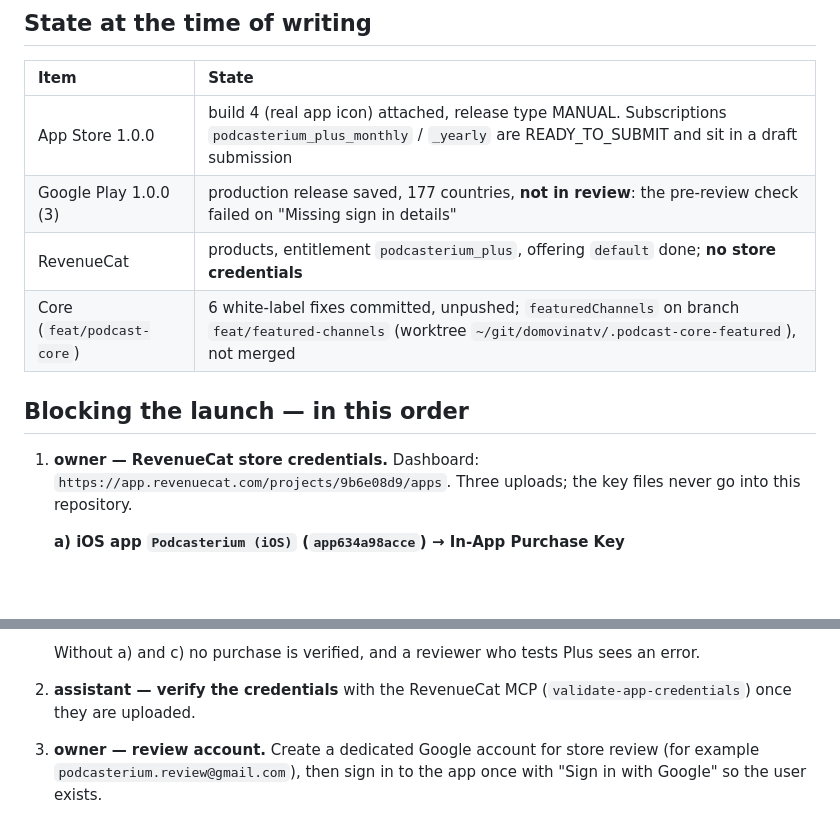
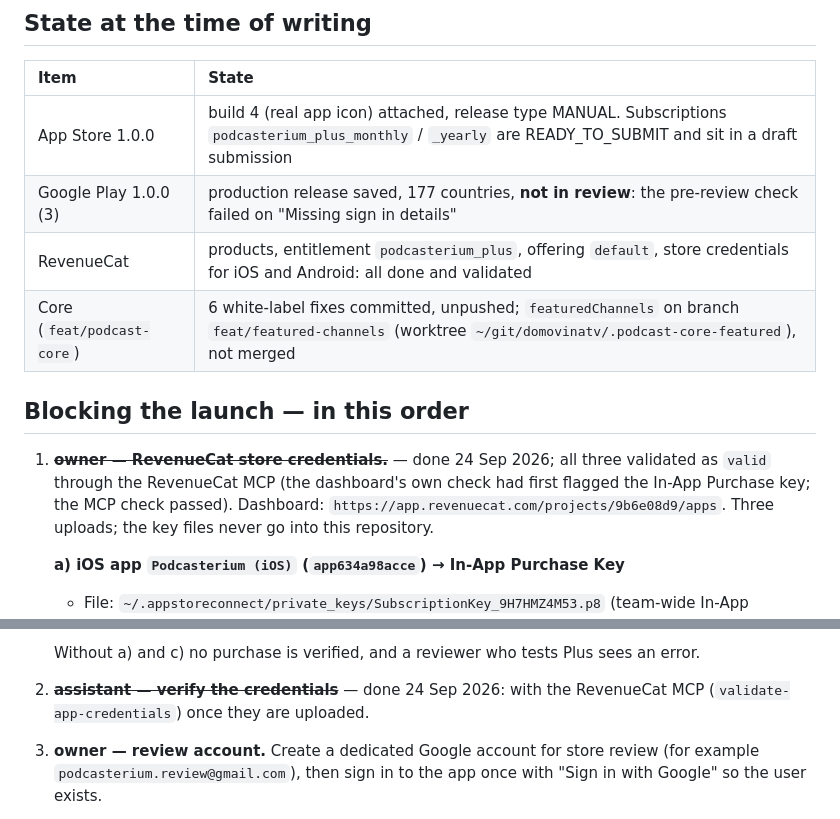
Before and after one commit to podcasterium/podcasterium-app, a Markdown page: docs/TODO-launch.md, 2 parts joined by grey strips. Drawn GitHub-style; blank space fills up the shorter version.

Commit message:
docs: RevenueCat store credentials are in place and valid
Co-Authored-By: Claude Opus 5.5 (1M context) <noreply@anthropic.com>

```diff
--- a/docs/TODO-launch.md
+++ b/docs/TODO-launch.md
@@ -15,12 +15,12 @@ Items marked **assistant** can be done in a session.
 | :-- | :-- |
 | App Store 1.0.0 | build 4 (real app icon) attached, release type MANUAL. Subscriptions `podcasterium_plus_monthly` / `_yearly` are READY_TO_SUBMIT and sit in a draft submission |
 | Google Play 1.0.0 (3) | production release saved, 177 countries, **not in review**: the pre-review check failed on "Missing sign in details" |
-| RevenueCat | products, entitlement `podcasterium_plus`, offering `default` done; **no store credentials** |
+| RevenueCat | products, entitlement `podcasterium_plus`, offering `default`, store credentials for iOS and Android: all done and validated |
 | Core (`feat/podcast-core`) | 6 white-label fixes committed, unpushed; `featuredChannels` on branch `feat/featured-channels` (worktree `~/git/domovinatv/.podcast-core-featured`), not merged |
 
 ## Blocking the launch — in this order
 
-1. **owner — RevenueCat store credentials.** Dashboard:
+1. ~~**owner — RevenueCat store credentials.**~~ — done 24 Sep 2026; all three validated as `valid` through the RevenueCat MCP (the dashboard's own check had first flagged the In-App Purchase key; the MCP check passed). Dashboard:
    `https://app.revenuecat.com/projects/9b6e08d9/apps`. Three uploads; the
    key files never go into this repository.
 
@@ -60,7 +60,7 @@ Items marked **assistant** can be done in a session.
 
    Without a) and c) no purchase is verified, and a reviewer who tests Plus
    sees an error.
-2. **assistant — verify the credentials** with the RevenueCat MCP
+2. ~~**assistant — verify the credentials**~~ — done 24 Sep 2026: with the RevenueCat MCP
    (`validate-app-credentials`) once they are uploaded.
 3. **owner — review account.** Create a dedicated Google account for store
    review (for example `podcasterium.review@gmail.com`), then sign in to the
```
